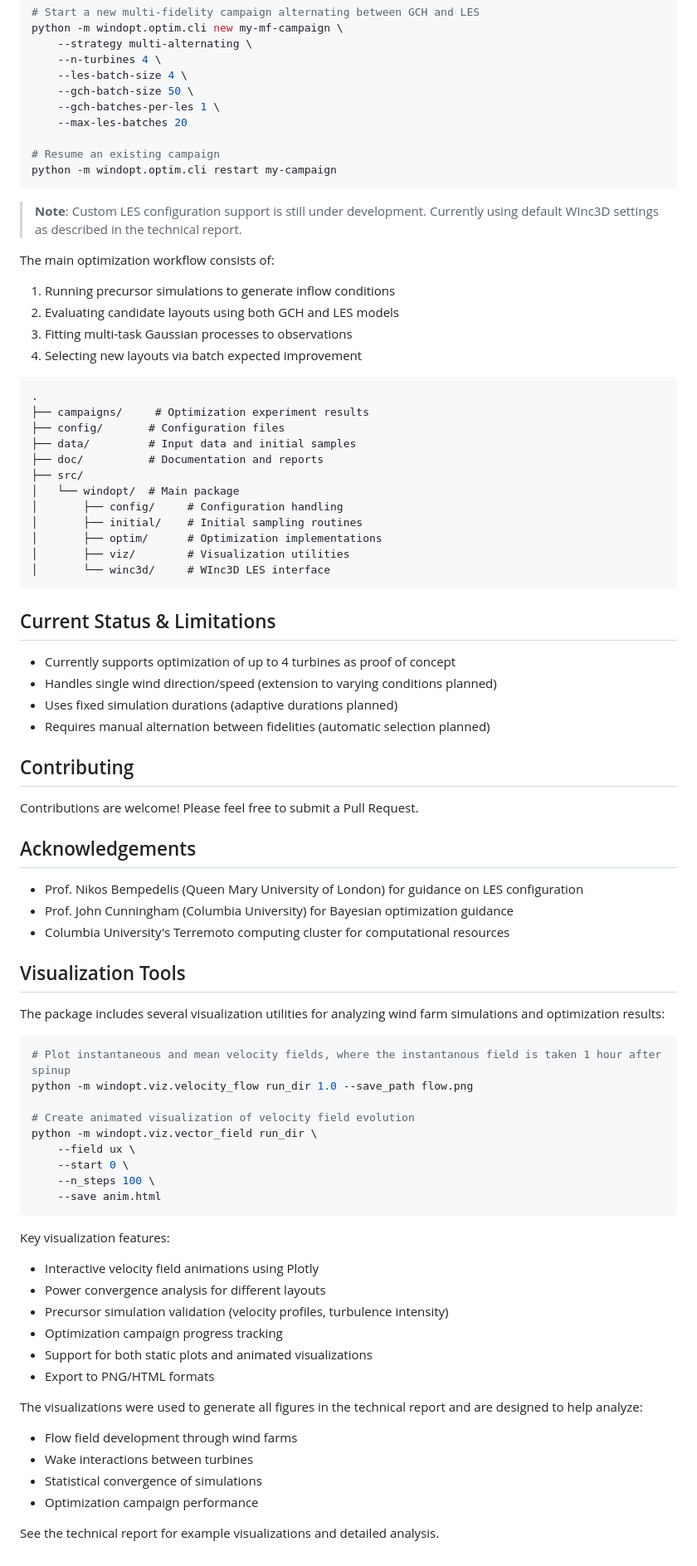
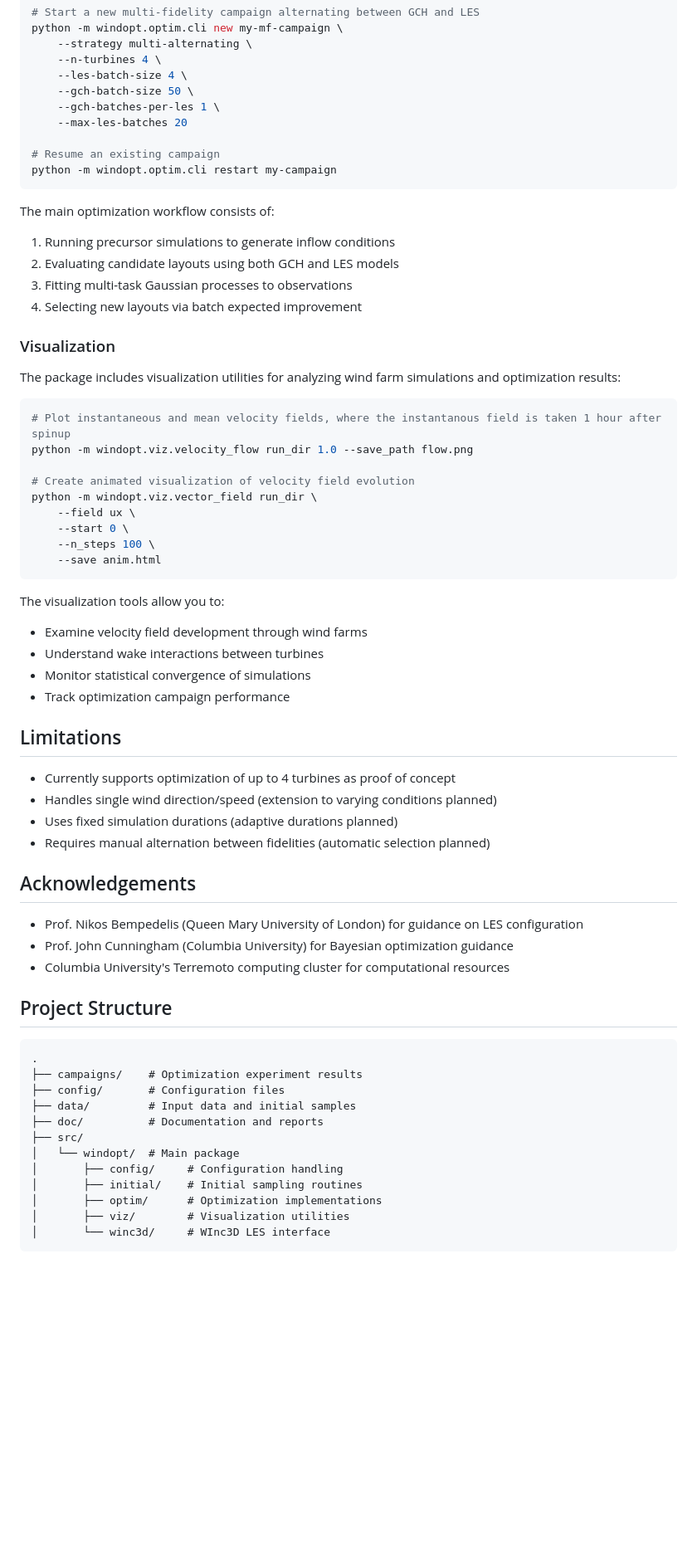
Before and after one commit to amanchoudhri/windopt, a Markdown page: README.md, the part around one of its changes. Shown at 83% size. GitHub-like rendering; blank space fills up the shorter version.

Commit message:
Update README.md for readability

````diff
--- a/README.md
+++ b/README.md
@@ -54,8 +53,6 @@ python -m windopt.optim.cli new my-mf-campaign \
 python -m windopt.optim.cli restart my-campaign
 ```
 
-> **Note**: Custom LES configuration support is still under development. Currently using default WInc3D settings as described in the technical report.
-
 The main optimization workflow consists of:
 
 1. Running precursor simulations to generate inflow conditions
@@ -63,41 +60,9 @@ The main optimization workflow consists of:
 3. Fitting multi-task Gaussian processes to observations
 4. Selecting new layouts via batch expected improvement
 
-```
-.
-├── campaigns/     # Optimization experiment results
-├── config/       # Configuration files
-├── data/         # Input data and initial samples
-├── doc/          # Documentation and reports
-├── src/
-│   └── windopt/  # Main package
-│       ├── config/     # Configuration handling
-│       ├── initial/    # Initial sampling routines
-│       ├── optim/      # Optimization implementations
-│       ├── viz/        # Visualization utilities
-│       └── winc3d/     # WInc3D LES interface
-```
+### Visualization
 
-## Current Status & Limitations
-
-- Currently supports optimization of up to 4 turbines as proof of concept
-- Handles single wind direction/speed (extension to varying conditions planned)
-- Uses fixed simulation durations (adaptive durations planned)
-- Requires manual alternation between fidelities (automatic selection planned)
-
-## Contributing
-
-Contributions are welcome! Please feel free to submit a Pull Request.
-
-## Acknowledgements
-
-- Prof. Nikos Bempedelis (Queen Mary University of London) for guidance on LES configuration
-- Prof. John Cunningham (Columbia University) for Bayesian optimization guidance
-- Columbia University's Terremoto computing cluster for computational resources
-
-## Visualization Tools
-
-The package includes several visualization utilities for analyzing wind farm simulations and optimization results:
+The package includes visualization utilities for analyzing wind farm simulations and optimization results:
 
 ```bash
 # Plot instantaneous and mean velocity fields, where the instantanous field is taken 1 hour after spinup
@@ -111,18 +76,37 @@ python -m windopt.viz.vector_field run_dir \
     --save anim.html
 ```
 
-Key visualization features:
-- Interactive velocity field animations using Plotly
-- Power convergence analysis for different layouts
-- Precursor simulation validation (velocity profiles, turbulence intensity)
-- Optimization campaign progress tracking
-- Support for both static plots and animated visualizations
-- Export to PNG/HTML formats
+The visualization tools allow you to:
+- Examine velocity field development through wind farms
+- Understand wake interactions between turbines
+- Monitor statistical convergence of simulations
+- Track optimization campaign performance
 
-The visualizations were used to generate all figures in the technical report and are designed to help analyze:
-- Flow field development through wind farms
-- Wake interactions between turbines
-- Statistical convergence of simulations
-- Optimization campaign performance
+## Limitations
 
-See the technical report for example visualizations and detailed analysis.
+- Currently supports optimization of up to 4 turbines as proof of concept
+- Handles single wind direction/speed (extension to varying conditions planned)
+- Uses fixed simulation durations (adaptive durations planned)
+- Requires manual alternation between fidelities (automatic selection planned)
+
+## Acknowledgements
+
+- Prof. Nikos Bempedelis (Queen Mary University of London) for guidance on LES configuration
+- Prof. John Cunningham (Columbia University) for Bayesian optimization guidance
+- Columbia University's Terremoto computing cluster for computational resources
+
+## Project Structure
+```
+.
+├── campaigns/    # Optimization experiment results
+├── config/       # Configuration files
+├── data/         # Input data and initial samples
+├── doc/          # Documentation and reports
+├── src/
+│   └── windopt/  # Main package
+│       ├── config/     # Configuration handling
+│       ├── initial/    # Initial sampling routines
+│       ├── optim/      # Optimization implementations
+│       ├── viz/        # Visualization utilities
+│       └── winc3d/     # WInc3D LES interface
+```
````
Also changed, not shown: other parts of README.md (+17 -18 lines).
